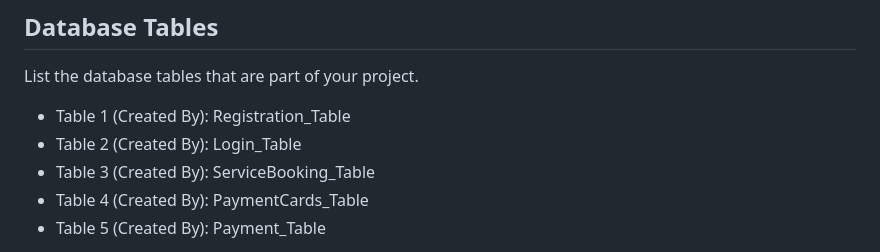
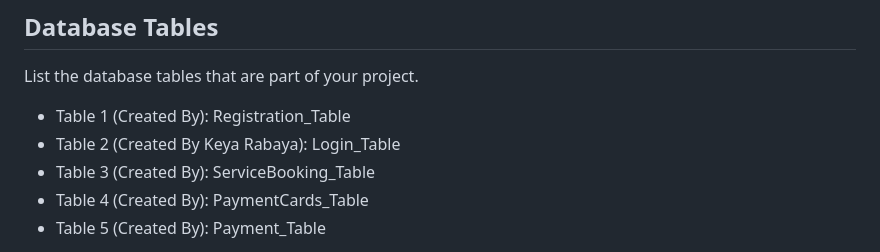
Before and after one commit to rochankhristi99/Team_25_FIX_MY_CYCLE, a Markdown page: Readme.md, the part around the change. GitHub-like rendering.

```diff
--- a/Readme.md
+++ b/Readme.md
@@ -48,7 +48,7 @@ After completing the service booking form, users proceed to make the payment for
 List the database tables that are part of your project.
 
 - Table 1 (Created By): Registration_Table
-- Table 2 (Created By): Login_Table
+- Table 2 (Created By Keya Rabaya): Login_Table
 - Table 3 (Created By): ServiceBooking_Table
 - Table 4 (Created By): PaymentCards_Table
 - Table 5 (Created By): Payment_Table
```
